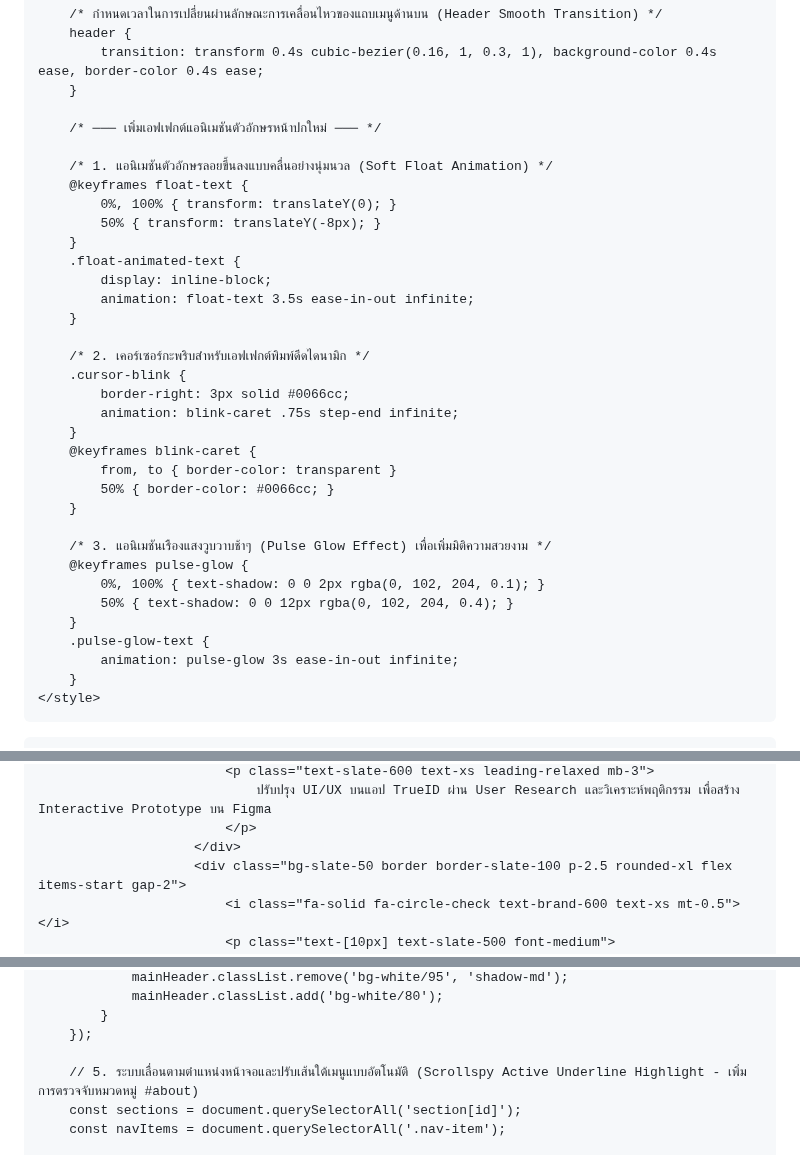
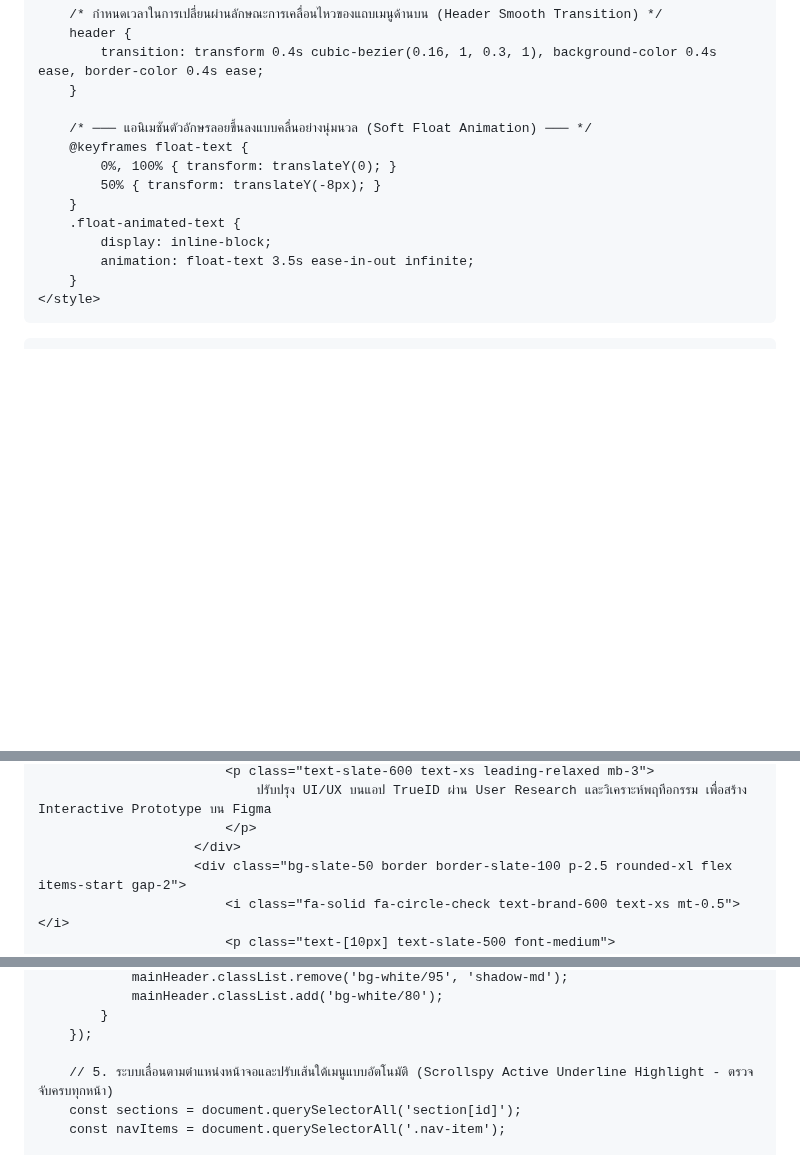
Before and after one commit to nonglukkluanthaisong/Portfolio-Nongluk-Kluanthaisong, a Markdown page: README.md, 3 parts joined by grey strips. Drawn GitHub-style; blank space fills up the shorter version.

```diff
--- a/README.md
+++ b/README.md
@@ -173,9 +214,7 @@
             transition: transform 0.4s cubic-bezier(0.16, 1, 0.3, 1), background-color 0.4s ease, border-color 0.4s ease;
         }
 
-        /* ─── เพิ่มเอฟเฟกต์แอนิเมชันตัวอักษรหน้าปกใหม่ ─── */
-
-        /* 1. แอนิเมชันตัวอักษรลอยขึ้นลงแบบคลื่นอย่างนุ่มนวล (Soft Float Animation) */
+        /* ─── แอนิเมชันตัวอักษรลอยขึ้นลงแบบคลื่นอย่างนุ่มนวล (Soft Float Animation) ─── */
         @keyframes float-text {
             0%, 100% { transform: translateY(0); }
             50% { transform: translateY(-8px); }
@@ -183,25 +222,6 @@
         .float-animated-text {
             display: inline-block;
             animation: float-text 3.5s ease-in-out infinite;
-        }
-
-        /* 2. เคอร์เซอร์กะพริบสำหรับเอฟเฟกต์พิมพ์ดีดไดนามิก */
-        .cursor-blink {
-            border-right: 3px solid #0066cc;
-            animation: blink-caret .75s step-end infinite;
-        }
-        @keyframes blink-caret {
-            from, to { border-color: transparent }
-            50% { border-color: #0066cc; }
-        }
-
-        /* 3. แอนิเมชันเรืองแสงวูบวาบช้าๆ (Pulse Glow Effect) เพื่อเพิ่มมิติความสวยงาม */
-        @keyframes pulse-glow {
-            0%, 100% { text-shadow: 0 0 2px rgba(0, 102, 204, 0.1); }
-            50% { text-shadow: 0 0 12px rgba(0, 102, 204, 0.4); }
-        }
-        .pulse-glow-text {
-            animation: pulse-glow 3s ease-in-out infinite;
         }
     </style>
 </head>
@@ -553,5 +585,5 @@
                             <p class="text-slate-600 text-xs leading-relaxed mb-3">
-                                ปรับปรุง UI/UX บนแอป TrueID ผ่าน User Research และวิเคราะห์พฤติกรรม เพื่อสร้าง Interactive Prototype บน Figma
+                                ปรับปรุง UI/UX บนแอป TrueID ผ่าน User Research และวิเคราะห์พฤทีอกรรม เพื่อสร้าง Interactive Prototype บน Figma
                             </p>
                         </div>
                         <div class="bg-slate-50 border border-slate-100 p-2.5 rounded-xl flex items-start gap-2">
@@ -1027,7 +1067,7 @@
             }
         });
 
-        // 5. ระบบเลื่อนตามตำแหน่งหน้าจอและปรับเส้นใต้เมนูแบบอัตโนมัติ (Scrollspy Active Underline Highlight - เพิ่มการตรวจจับหมวดหมู่ #about)
+        // 5. ระบบเลื่อนตามตำแหน่งหน้าจอและปรับเส้นใต้เมนูแบบอัตโนมัติ (Scrollspy Active Underline Highlight - ตรวจจับครบทุกหน้า)
         const sections = document.querySelectorAll('section[id]');
         const navItems = document.querySelectorAll('.nav-item');
 
```
Also changed, not shown: other parts of README.md (+116 -53 lines).
